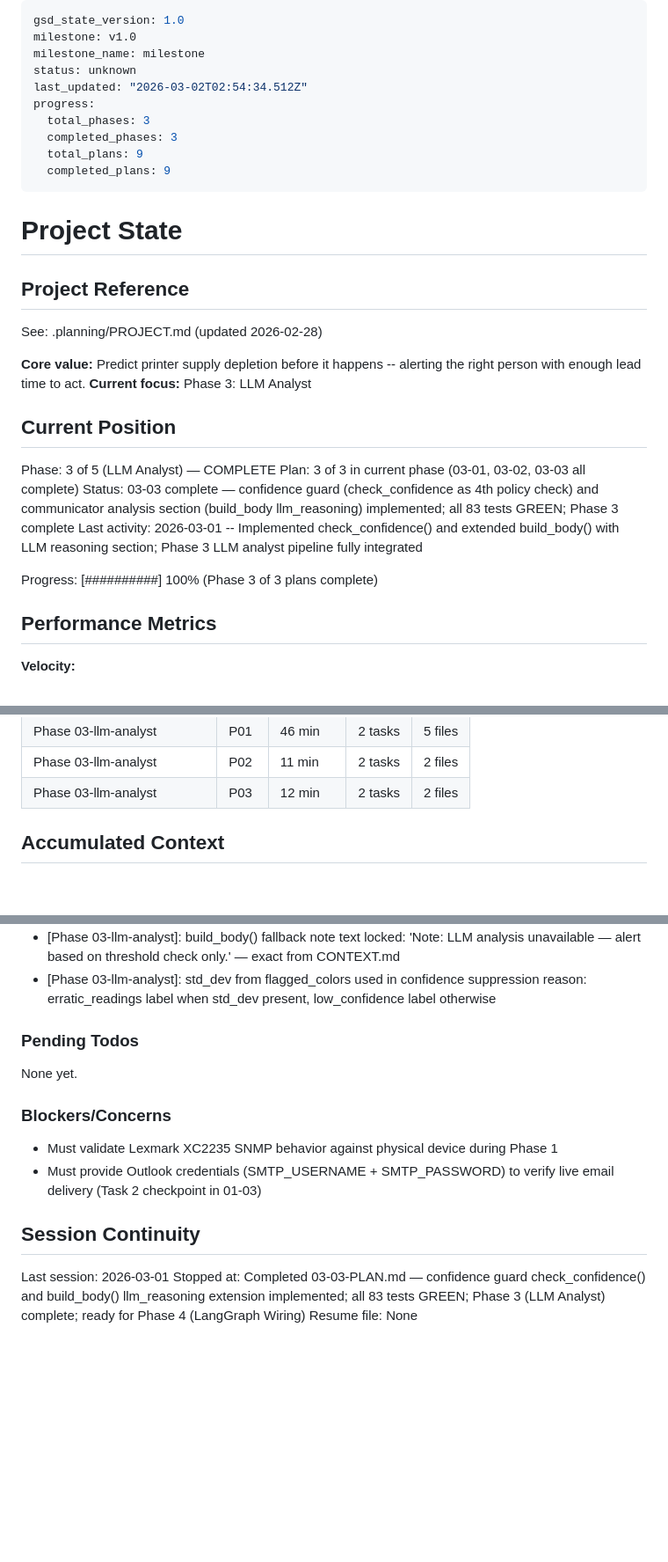
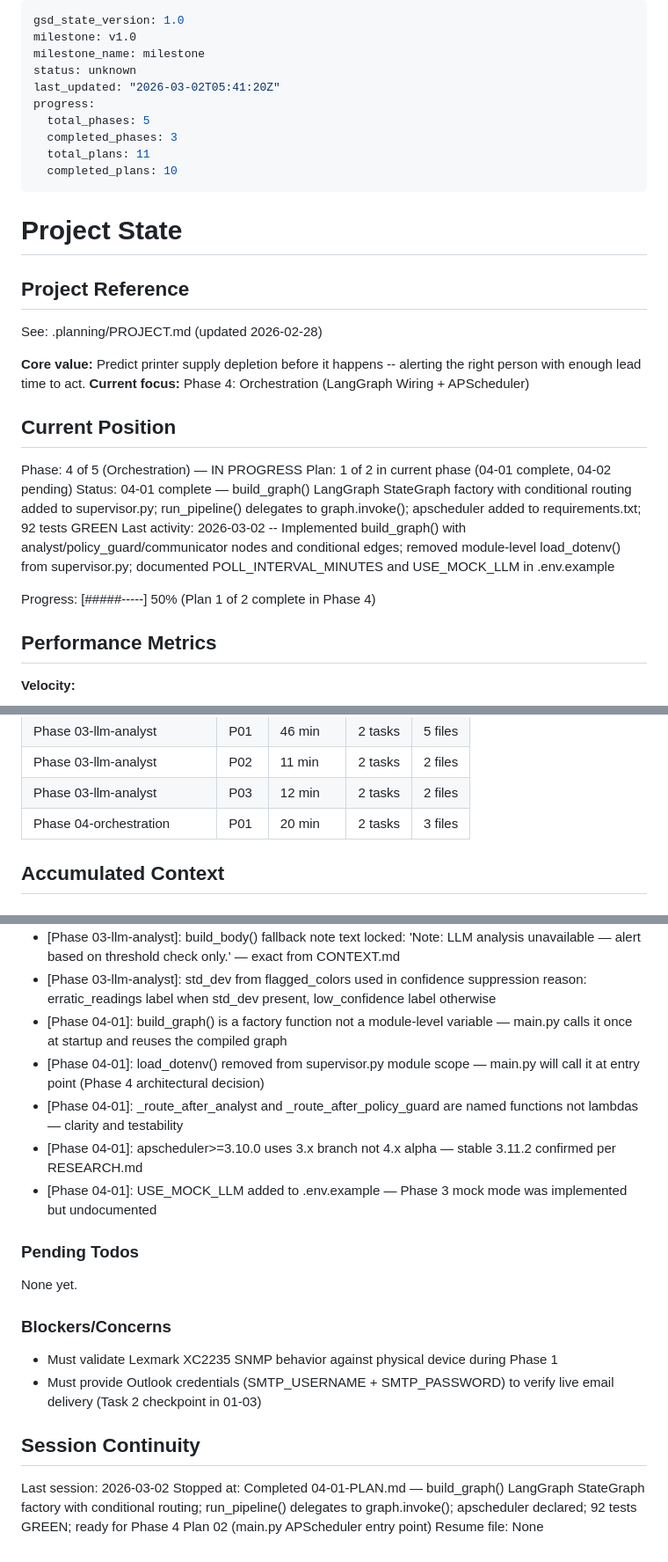
Before and after one commit to Rohit-Ramesh-code/AI-Sensei, a Markdown page: .planning/STATE.md, 3 parts joined by grey strips. Shown at 88% size. Rendered like a GitHub page; blank space fills up the shorter version.

Commit message:
docs(04-01): complete LangGraph graph wiring plan — build_graph() and conditional routing
- Create 04-01-SUMMARY.md: build_graph() StateGraph factory with conditional routing edges
- Update STATE.md: Phase 4 in progress, 04-01 complete, 5 new decisions recorded
- Update ROADMAP.md: Phase 4 Orchestration progress — 1/2 plans complete
- 92 tests GREEN (83 original + 9 supervisor graph tests)

```diff
--- a/.planning/STATE.md
+++ b/.planning/STATE.md
@@ -3,12 +3,12 @@ gsd_state_version: 1.0
 milestone: v1.0
 milestone_name: milestone
 status: unknown
-last_updated: "2026-03-02T02:54:34.512Z"
+last_updated: "2026-03-02T05:41:20Z"
 progress:
-  total_phases: 3
+  total_phases: 5
   completed_phases: 3
-  total_plans: 9
-  completed_plans: 9
+  total_plans: 11
+  completed_plans: 10
 ---
 
 # Project State
@@ -18,16 +18,16 @@ progress:
 See: .planning/PROJECT.md (updated 2026-02-28)
 
 **Core value:** Predict printer supply depletion before it happens -- alerting the right person with enough lead time to act.
-**Current focus:** Phase 3: LLM Analyst
+**Current focus:** Phase 4: Orchestration (LangGraph Wiring + APScheduler)
 
 ## Current Position
 
-Phase: 3 of 5 (LLM Analyst) — COMPLETE
-Plan: 3 of 3 in current phase (03-01, 03-02, 03-03 all complete)
-Status: 03-03 complete — confidence guard (check_confidence as 4th policy check) and communicator analysis section (build_body llm_reasoning) implemented; all 83 tests GREEN; Phase 3 complete
-Last activity: 2026-03-01 -- Implemented check_confidence() and extended build_body() with LLM reasoning section; Phase 3 LLM analyst pipeline fully integrated
+Phase: 4 of 5 (Orchestration) — IN PROGRESS
+Plan: 1 of 2 in current phase (04-01 complete, 04-02 pending)
+Status: 04-01 complete — build_graph() LangGraph StateGraph factory with conditional routing added to supervisor.py; run_pipeline() delegates to graph.invoke(); apscheduler added to requirements.txt; 92 tests GREEN
+Last activity: 2026-03-02 -- Implemented build_graph() with analyst/policy_guard/communicator nodes and conditional edges; removed module-level load_dotenv() from supervisor.py; documented POLL_INTERVAL_MINUTES and USE_MOCK_LLM in .env.example
 
-Progress: [##########] 100% (Phase 3 of 3 plans complete)
+Progress: [#####-----] 50% (Plan 1 of 2 complete in Phase 4)
 
 ## Performance Metrics
 
@@ -55,6 +55,7 @@ Progress: [##########] 100% (Phase 3 of 3 plans complete)
 | Phase 03-llm-analyst | P01 | 46 min | 2 tasks | 5 files |
 | Phase 03-llm-analyst | P02 | 11 min | 2 tasks | 2 files |
 | Phase 03-llm-analyst | P03 | 12 min | 2 tasks | 2 files |
+| Phase 04-orchestration | P01 | 20 min | 2 tasks | 3 files |
 
 ## Accumulated Context
 
@@ -97,6 +98,11 @@ Recent decisions affecting current work:
 - [Phase 03-llm-analyst]: check_confidence() passes None through — cold start / LLM failure alerts proceed deterministically without confidence gate
 - [Phase 03-llm-analyst]: build_body() fallback note text locked: 'Note: LLM analysis unavailable — alert based on threshold check only.' — exact from CONTEXT.md
 - [Phase 03-llm-analyst]: std_dev from flagged_colors used in confidence suppression reason: erratic_readings label when std_dev present, low_confidence label otherwise
+- [Phase 04-01]: build_graph() is a factory function not a module-level variable — main.py calls it once at startup and reuses the compiled graph
+- [Phase 04-01]: load_dotenv() removed from supervisor.py module scope — main.py will call it at entry point (Phase 4 architectural decision)
+- [Phase 04-01]: _route_after_analyst and _route_after_policy_guard are named functions not lambdas — clarity and testability
+- [Phase 04-01]: apscheduler>=3.10.0 uses 3.x branch not 4.x alpha — stable 3.11.2 confirmed per RESEARCH.md
+- [Phase 04-01]: USE_MOCK_LLM added to .env.example — Phase 3 mock mode was implemented but undocumented
 
 ### Pending Todos
 
@@ -109,6 +115,6 @@ None yet.
 
 ## Session Continuity
 
-Last session: 2026-03-01
-Stopped at: Completed 03-03-PLAN.md — confidence guard check_confidence() and build_body() llm_reasoning extension implemented; all 83 tests GREEN; Phase 3 (LLM Analyst) complete; ready for Phase 4 (LangGraph Wiring)
+Last session: 2026-03-02
+Stopped at: Completed 04-01-PLAN.md — build_graph() LangGraph StateGraph factory with conditional routing; run_pipeline() delegates to graph.invoke(); apscheduler declared; 92 tests GREEN; ready for Phase 4 Plan 02 (main.py APScheduler entry point)
 Resume file: None
```
Also changed, not shown: .planning/ROADMAP.md (+2 -2 lines), 1 other file.
